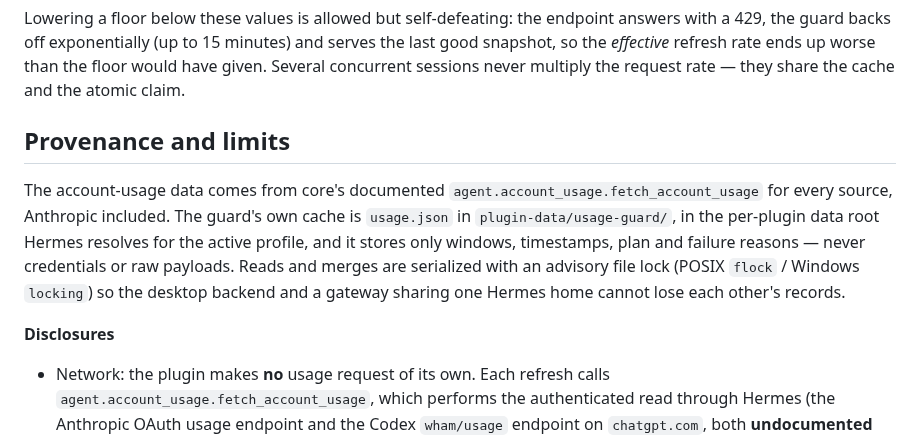
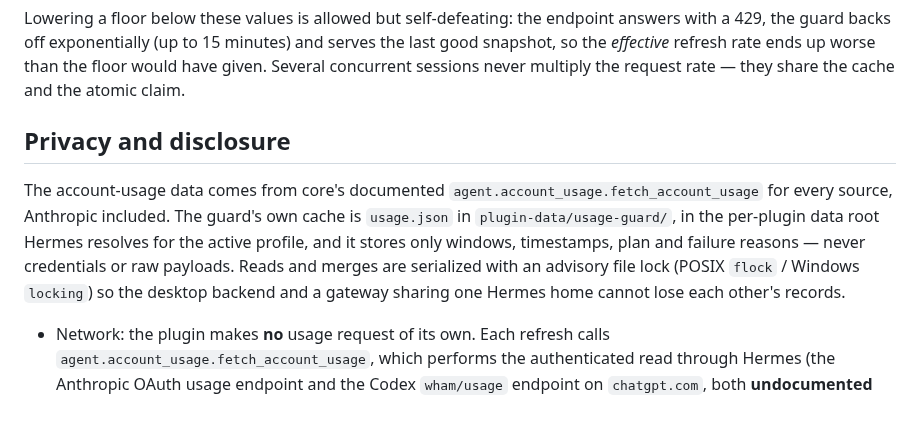
Before and after one commit to mister-ideas/usage-guard, a Markdown page: README.md, the part around one of its changes. GitHub-like rendering; blank space fills up the shorter version.

```diff
--- a/README.md
+++ b/README.md
@@ -201,11 +192,9 @@ Providers differ by orders of magnitude, so the floor between two reads is decla
 
 Lowering a floor below these values is allowed but self-defeating: the endpoint answers with a 429, the guard backs off exponentially (up to 15 minutes) and serves the last good snapshot, so the *effective* refresh rate ends up worse than the floor would have given. Several concurrent sessions never multiply the request rate — they share the cache and the atomic claim.
 
-## Provenance and limits
+## Privacy and disclosure
 
 The account-usage data comes from core's documented `agent.account_usage.fetch_account_usage` for every source, Anthropic included. The guard's own cache is `usage.json` in `plugin-data/usage-guard/`, in the per-plugin data root Hermes resolves for the active profile, and it stores only windows, timestamps, plan and failure reasons — never credentials or raw payloads. Reads and merges are serialized with an advisory file lock (POSIX `flock` / Windows `locking`) so the desktop backend and a gateway sharing one Hermes home cannot lose each other's records.
-
-**Disclosures**
 
 - Network: the plugin makes **no** usage request of its own. Each refresh calls `agent.account_usage.fetch_account_usage`, which performs the authenticated read through Hermes (the Anthropic OAuth usage endpoint and the Codex `wham/usage` endpoint on `chatgpt.com`, both **undocumented upstream** and able to change). A changed or failing source fails closed (denials), never open.
 - Credential binding: the `llm_execution` middleware payload does not attest which credential/account a request will use, so the guard polls the account the core resolver returns and cannot prove it matches the request. With credential pools or per-session overrides, treat the reading as account-level evidence, not request-level.
```
Also changed, not shown: other parts of README.md (+31 -26 lines), CHANGELOG.md (+8 -0 lines), assets/banner.png (deleted), docs/banner.jpg (added), docs/social-preview.png (renamed from assets/social-preview.png), 1 other file.
